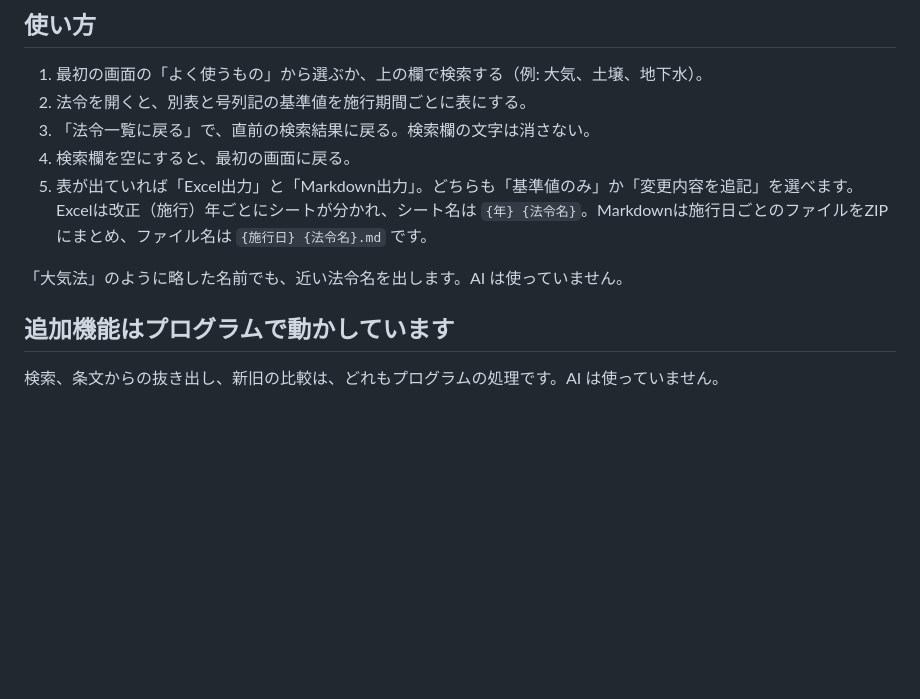
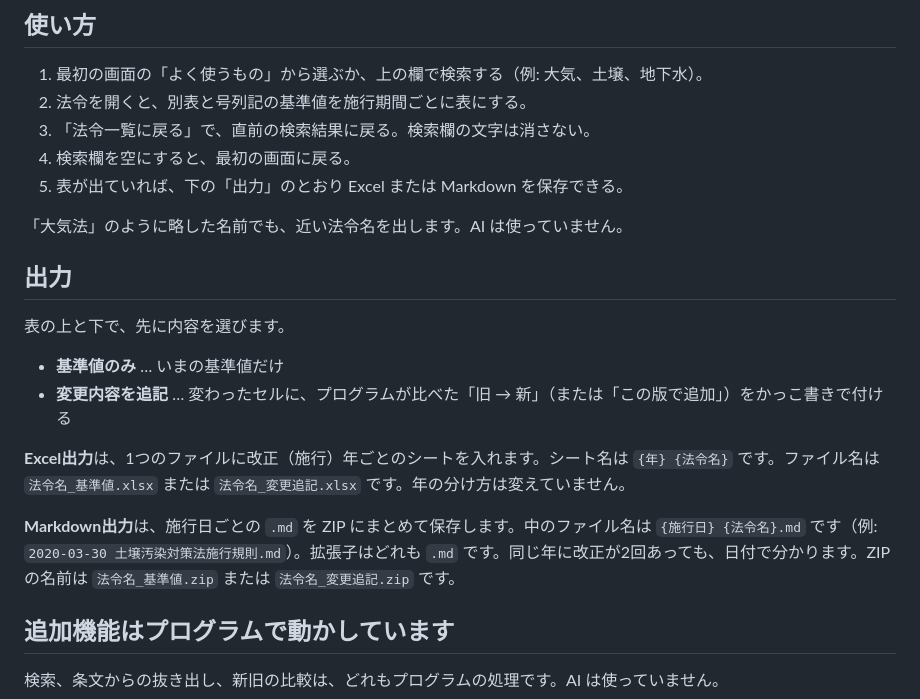
Before and after one commit to AKII-ai/standards-web, a Markdown page: README.md, the part around the change. Rendered like a GitHub page; blank space fills up the shorter version.

Commit message:
Explain Excel sheets and dated Markdown ZIP files in the README.
Co-authored-by: Cursor <cursoragent@cursor.com>

```diff
--- a/README.md
+++ b/README.md
@@ -13,9 +13,20 @@ e-Gov 法令API で法令を検索し、別表と号列記から基準値の表
 2. 法令を開くと、別表と号列記の基準値を施行期間ごとに表にする。
 3. 「法令一覧に戻る」で、直前の検索結果に戻る。検索欄の文字は消さない。
 4. 検索欄を空にすると、最初の画面に戻る。
-5. 表が出ていれば「Excel出力」と「Markdown出力」。どちらも「基準値のみ」か「変更内容を追記」を選べます。Excelは改正（施行）年ごとにシートが分かれ、シート名は `{年} {法令名}`。Markdownは施行日ごとのファイルをZIPにまとめ、ファイル名は `{施行日} {法令名}.md` です。
+5. 表が出ていれば、下の「出力」のとおり Excel または Markdown を保存できる。
 
 「大気法」のように略した名前でも、近い法令名を出します。AI は使っていません。
+
+## 出力
+
+表の上と下で、先に内容を選びます。
+
+- **基準値のみ** … いまの基準値だけ
+- **変更内容を追記** … 変わったセルに、プログラムが比べた「旧 → 新」（または「この版で追加」）をかっこ書きで付ける
+
+**Excel出力**は、1つのファイルに改正（施行）年ごとのシートを入れます。シート名は `{年} {法令名}` です。ファイル名は `法令名_基準値.xlsx` または `法令名_変更追記.xlsx` です。年の分け方は変えていません。
+
+**Markdown出力**は、施行日ごとの `.md` を ZIP にまとめて保存します。中のファイル名は `{施行日} {法令名}.md` です（例: `2020-03-30 土壌汚染対策法施行規則.md`）。拡張子はどれも `.md` です。同じ年に改正が2回あっても、日付で分かります。ZIP の名前は `法令名_基準値.zip` または `法令名_変更追記.zip` です。
 
 ## 追加機能はプログラムで動かしています
 
```
